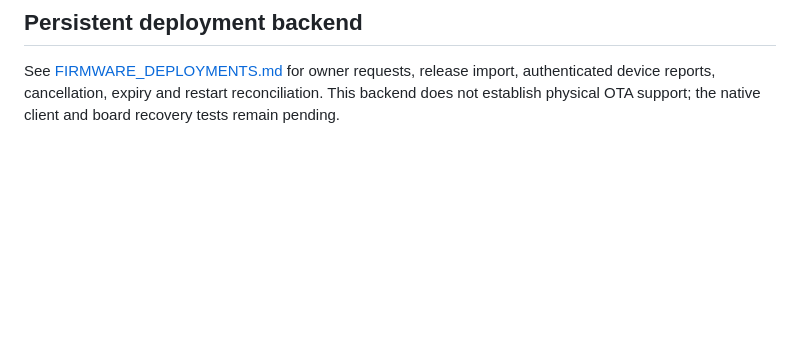
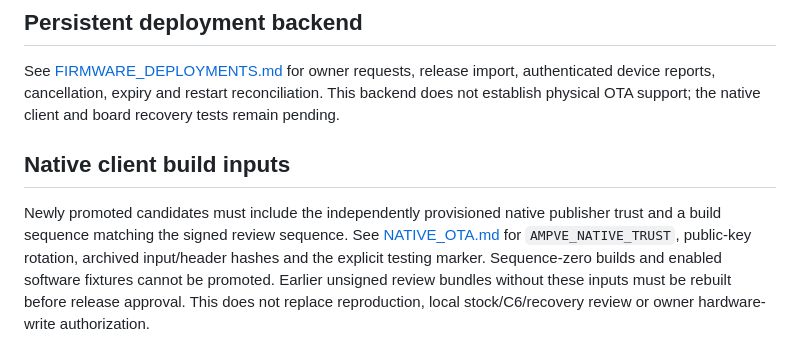
Before and after one commit to Lucas-hX/AMPVE, a Markdown page: docs/runbooks/FIRMWARE_RELEASES.md, the part around the change. Rendered like a GitHub page; blank space fills up the shorter version.

```diff
--- a/docs/runbooks/FIRMWARE_RELEASES.md
+++ b/docs/runbooks/FIRMWARE_RELEASES.md
@@ -52,3 +52,7 @@ The real unsigned candidate was repackaged in `/home/ampve/.local/state/ampve/fi
 ## Persistent deployment backend
 
 See [FIRMWARE_DEPLOYMENTS.md](FIRMWARE_DEPLOYMENTS.md) for owner requests, release import, authenticated device reports, cancellation, expiry and restart reconciliation. This backend does not establish physical OTA support; the native client and board recovery tests remain pending.
+
+## Native client build inputs
+
+Newly promoted candidates must include the independently provisioned native publisher trust and a build sequence matching the signed review sequence. See [NATIVE_OTA.md](NATIVE_OTA.md) for `AMPVE_NATIVE_TRUST`, public-key rotation, archived input/header hashes and the explicit testing marker. Sequence-zero builds and enabled software fixtures cannot be promoted. Earlier unsigned review bundles without these inputs must be rebuilt before release approval. This does not replace reproduction, local stock/C6/recovery review or owner hardware-write authorization.
```
Also changed, not shown: docs/runbooks/NATIVE_OTA.md (+6 -0 lines).
